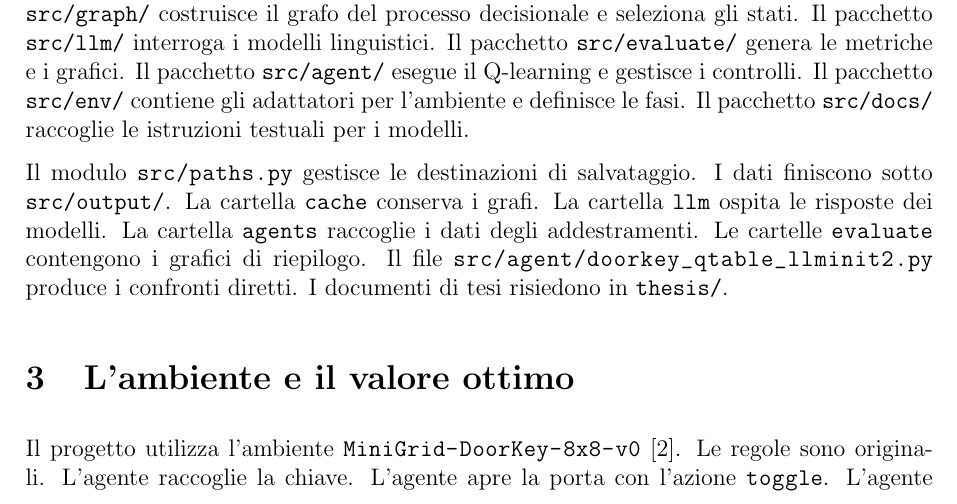
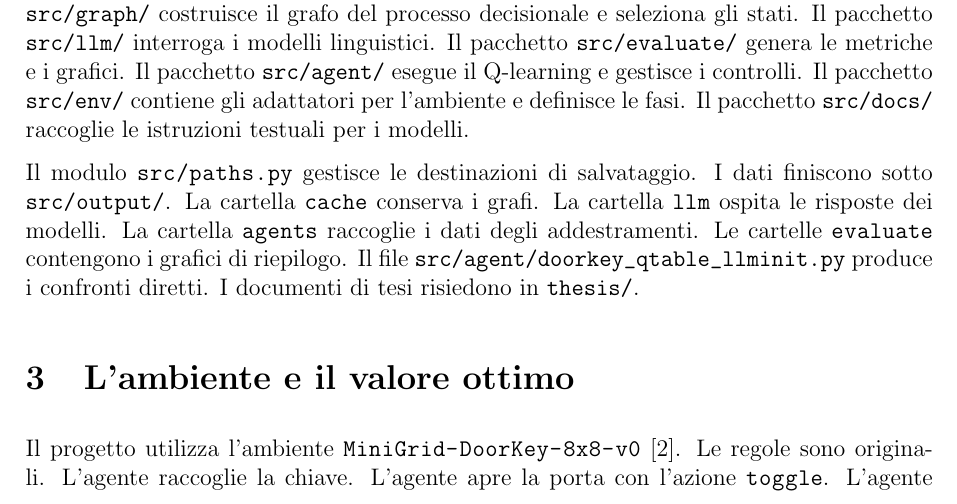
Before and after one commit to ttetrao/llm-guided-rl, a LaTeX thesis (thesis/elaborato.tex): part of page 3 of 16, cut so that both start at the same text. Compiled offline with pdfLaTeX.

Commit message:
modifiche readme

```diff
--- a/thesis/elaborato.tex
+++ b/thesis/elaborato.tex
@@ -53,7 +53,7 @@ Il pacchetto \path{src/agent/} esegue il Q-learning e gestisce i controlli.
 Il pacchetto \path{src/env/} contiene gli adattatori per l'ambiente e definisce le fasi.
 Il pacchetto \path{src/docs/} raccoglie le istruzioni testuali per i modelli.
 
-Il modulo \path{src/paths.py} gestisce le destinazioni di salvataggio. I dati finiscono sotto \path{src/output/}. La cartella \path{cache} conserva i grafi. La cartella \path{llm} ospita le risposte dei modelli. La cartella \path{agents} raccoglie i dati degli addestramenti. Le cartelle \path{evaluate} contengono i grafici di riepilogo. Il file \path{src/agent/doorkey_qtable_llminit2.py} produce i confronti diretti. I documenti di tesi risiedono in \path{thesis/}.
+Il modulo \path{src/paths.py} gestisce le destinazioni di salvataggio. I dati finiscono sotto \path{src/output/}. La cartella \path{cache} conserva i grafi. La cartella \path{llm} ospita le risposte dei modelli. La cartella \path{agents} raccoglie i dati degli addestramenti. Le cartelle \path{evaluate} contengono i grafici di riepilogo. Il file \path{src/agent/doorkey_qtable_llminit.py} produce i confronti diretti. I documenti di tesi risiedono in \path{thesis/}.
 
 \section{L'ambiente e il valore ottimo}\label{sec:ambiente}
 Il progetto utilizza l'ambiente \path{MiniGrid-DoorKey-8x8-v0} \cite{minigrid2023}. Le regole sono originali. L'agente raccoglie la chiave. L'agente apre la porta con l'azione \path{toggle}. L'agente raggiunge l'obiettivo in coordinate (6,6). La ricompensa vale 1 solo sul bersaglio. La ricompensa vale 0 in ogni altra cella. Il limite massimo di passi \`e 450.
```
Also changed, not shown: README.md, thesis/elaborato.pdf.
